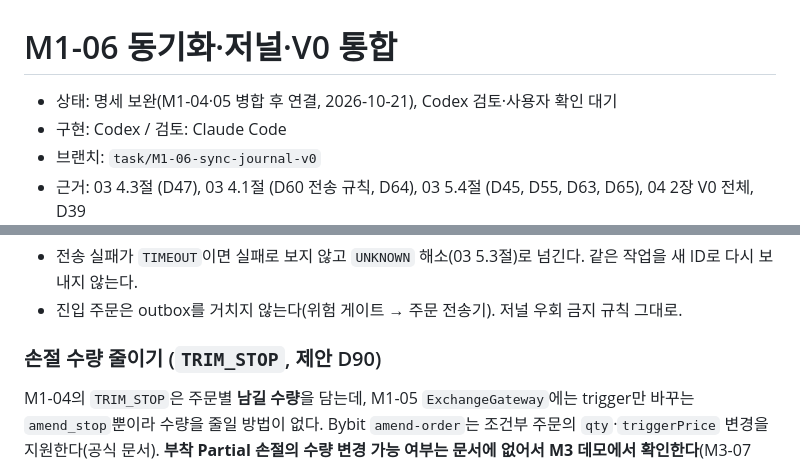
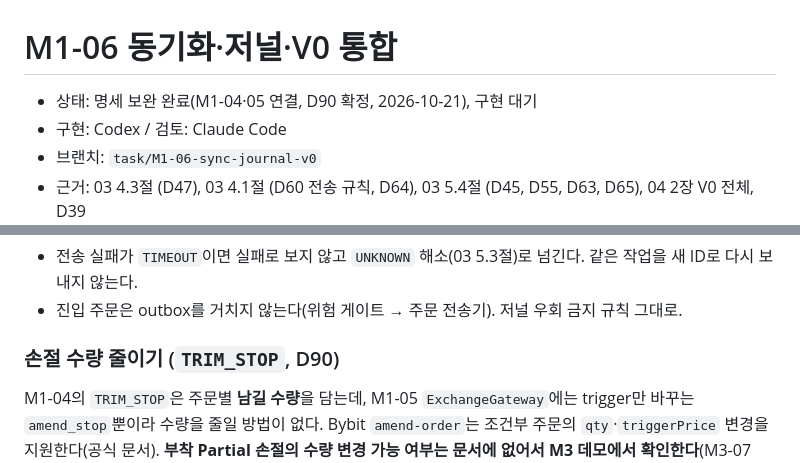
Before and after one commit to JJang-Ah/RichLetsGo, a Markdown page: docs/tasks/M1-06-sync-journal-v0.md, 2 parts joined by grey strips. Drawn GitHub-style.

```diff
--- a/docs/tasks/M1-06-sync-journal-v0.md
+++ b/docs/tasks/M1-06-sync-journal-v0.md
@@ -1,6 +1,6 @@
 # M1-06 동기화·저널·V0 통합
 
-- 상태: 명세 보완(M1-04·05 병합 후 연결, 2026-10-21), Codex 검토·사용자 확인 대기
+- 상태: 명세 보완 완료(M1-04·05 연결, D90 확정, 2026-10-21), 구현 대기
 - 구현: Codex / 검토: Claude Code
 - 브랜치: `task/M1-06-sync-journal-v0`
 - 근거: 03 4.3절 (D47), 03 4.1절 (D60 전송 규칙, D64), 03 5.4절 (D45, D55, D63, D65), 04 2장 V0 전체, D39
@@ -111,7 +111,7 @@ M1-04(PR #16)·M1-05(PR #17)가 병합되면서 생긴 연결 계약을 구현
 - 전송 실패가 `TIMEOUT`이면 실패로 보지 않고 `UNKNOWN` 해소(03 5.3절)로 넘긴다. 같은 작업을 새 ID로 다시 보내지 않는다.
 - 진입 주문은 outbox를 거치지 않는다(위험 게이트 → 주문 전송기). 저널 우회 금지 규칙 그대로.
 
-### 손절 수량 줄이기 (`TRIM_STOP`, 제안 D90)
+### 손절 수량 줄이기 (`TRIM_STOP`, D90)
 
 M1-04의 `TRIM_STOP`은 주문별 **남길 수량**을 담는데, M1-05 `ExchangeGateway`에는 trigger만 바꾸는 `amend_stop`뿐이라 수량을 줄일 방법이 없다. Bybit `amend-order`는 조건부 주문의 `qty`·`triggerPrice` 변경을 지원한다(공식 문서). **부착 Partial 손절의 수량 변경 가능 여부는 문서에 없어서 M3 데모에서 확인한다**(M3-07 C10).
 
```
Also changed, not shown: docs/HANDOFF.md (+1 -0 lines), docs/design/00_DECISIONS.md (+1 -1 lines).
